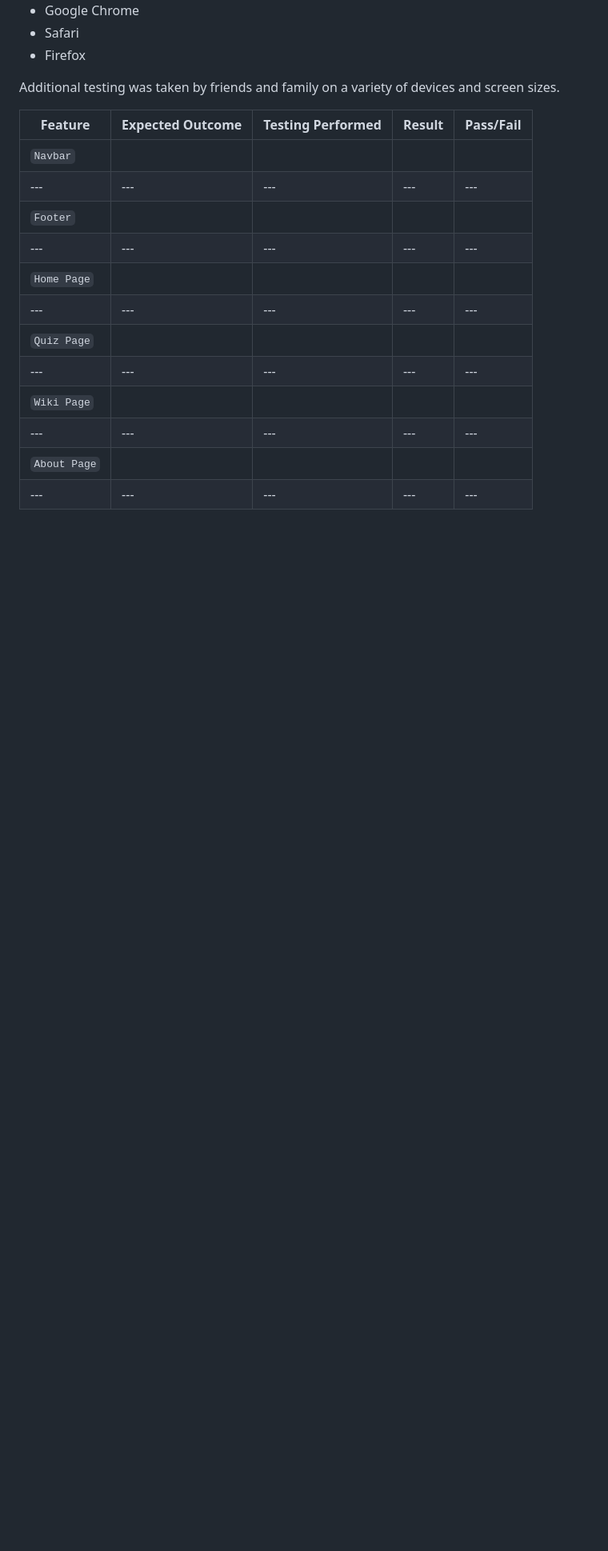
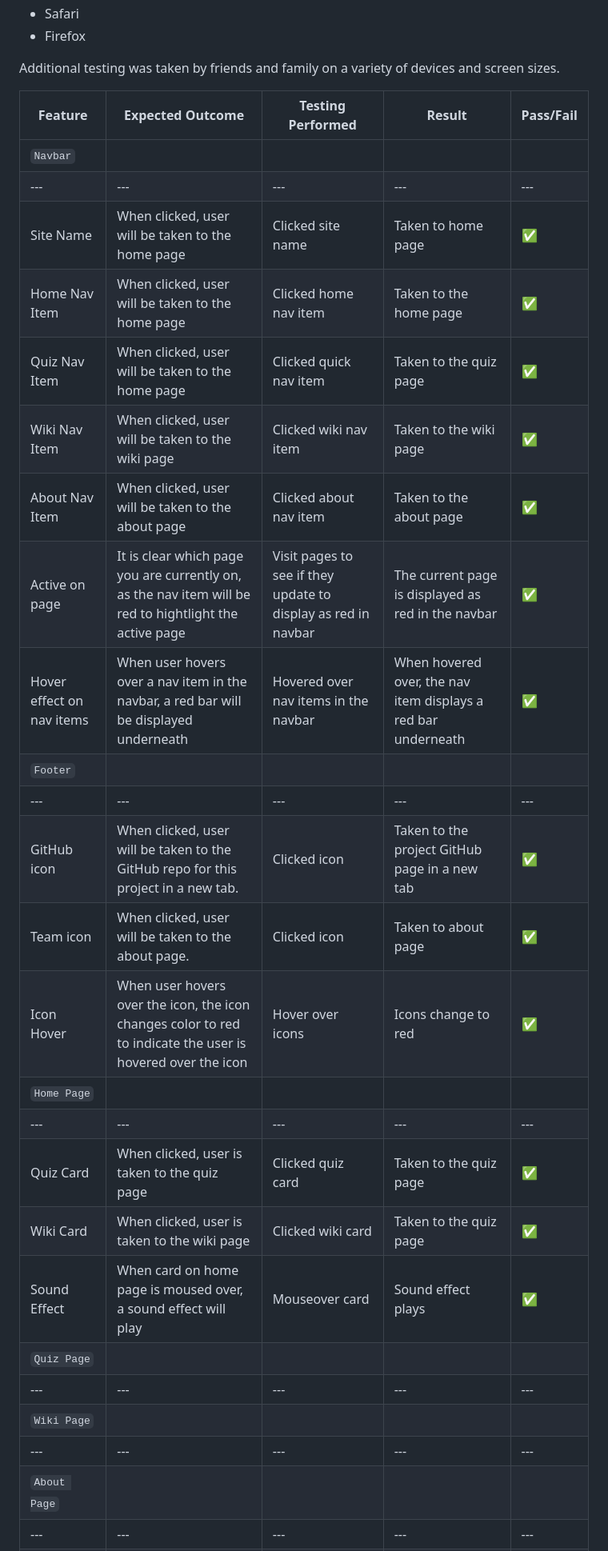
Before and after one commit to kslg/2405-hackathon-team1-Star-Wars, a Markdown page: TESTING.md, the part around one of its changes. Shown at 80% size. Rendered like a GitHub page; blank space fills up the shorter version.

Commit message:
add: full testing

```diff
--- a/TESTING.md
+++ b/TESTING.md
@@ -142,10 +142,23 @@ Additional testing was taken by friends and family on a variety of devices and s
 | --- | --- | --- | --- | --- |
 | `Navbar` |
 | --- | --- | --- | --- | --- |
+| Site Name | When clicked, user will be taken to the home page | Clicked site name | Taken to home page | ✅ |
+| Home Nav Item | When clicked, user will be taken to the home page | Clicked home nav item | Taken to the home page | ✅ |
+| Quiz Nav Item | When clicked, user will be taken to the home page | Clicked quick nav item | Taken to the quiz page | ✅ |
+| Wiki Nav Item | When clicked, user will be taken to the wiki page | Clicked wiki nav item | Taken to the wiki page | ✅ |
+| About Nav Item | When clicked, user will be taken to the about page | Clicked about nav item | Taken to the about page | ✅ |
+| Active on page | It is clear which page you are currently on, as the nav item will be red to hightlight the active page | Visit pages to see if they update to display as red in navbar | The current page is displayed as red in the navbar | ✅ |
+| Hover effect on nav items | When user hovers over a nav item in the navbar, a red bar will be displayed underneath | Hovered over nav items in the navbar | When hovered over, the nav item displays a red bar underneath | ✅ |
 | `Footer` |
 | --- | --- | --- | --- | --- |
+| GitHub icon | When clicked, user will be taken to the GitHub repo for this project in a new tab. | Clicked icon | Taken to the project GitHub page in a new tab | ✅ |
+| Team icon | When clicked, user will be taken to the about page. | Clicked icon | Taken to about page | ✅ |
+| Icon Hover | When user hovers over the icon, the icon changes color to red to indicate the user is hovered over the icon | Hover over icons | Icons change to red | ✅ |
 | `Home Page` |
 | --- | --- | --- | --- | --- |
+| Quiz Card | When clicked, user is taken to the quiz page | Clicked quiz card | Taken to the quiz page | ✅ |
+| Wiki Card | When clicked, user is taken to the wiki page | Clicked wiki card | Taken to the quiz page | ✅ |
+| Sound Effect | When card on home page is moused over, a sound effect will play | Mouseover card | Sound effect plays | ✅ |
 | `Quiz Page` |
 | --- | --- | --- | --- | --- |
 | `Wiki Page` |
```
Also changed, not shown: other parts of TESTING.md (+7 -5 lines).
